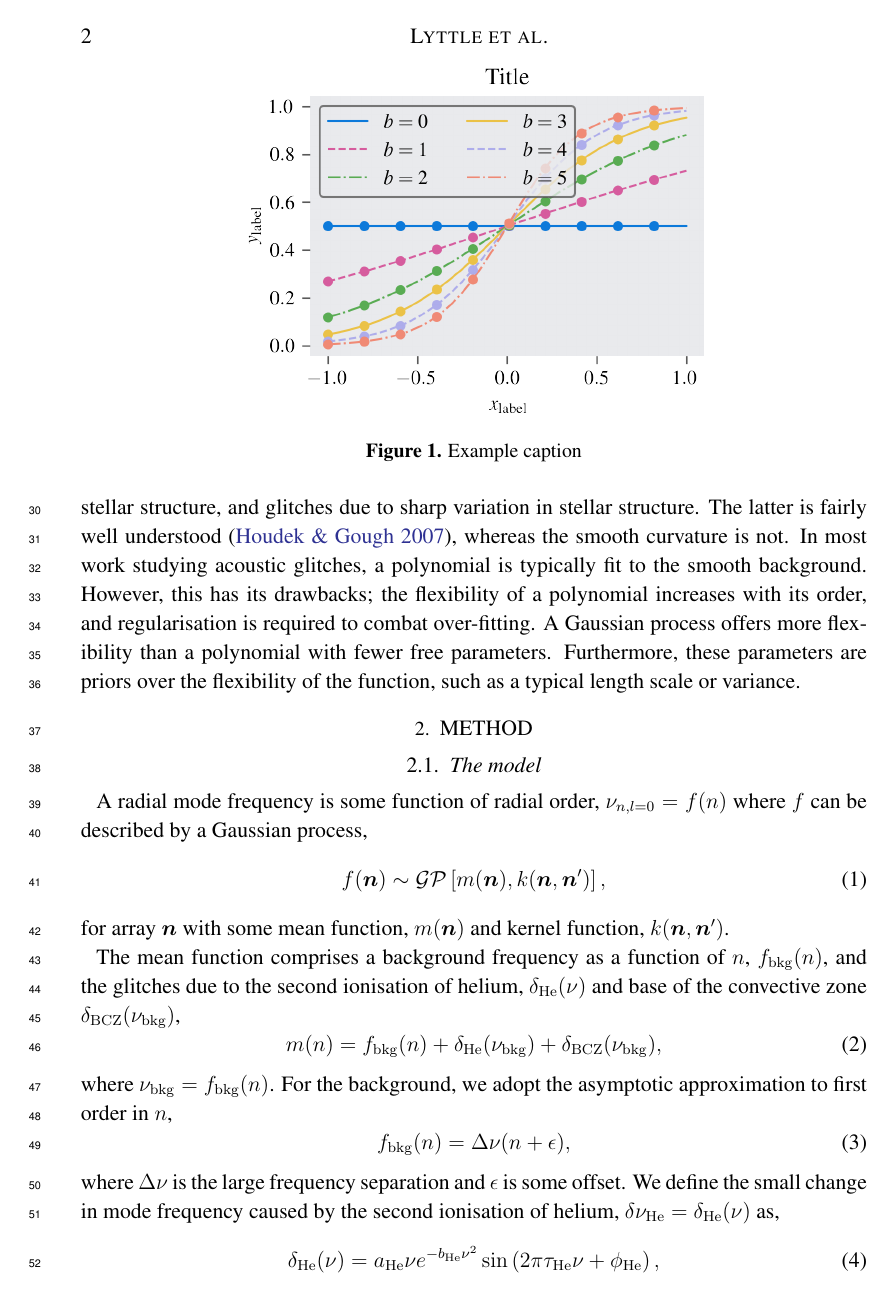
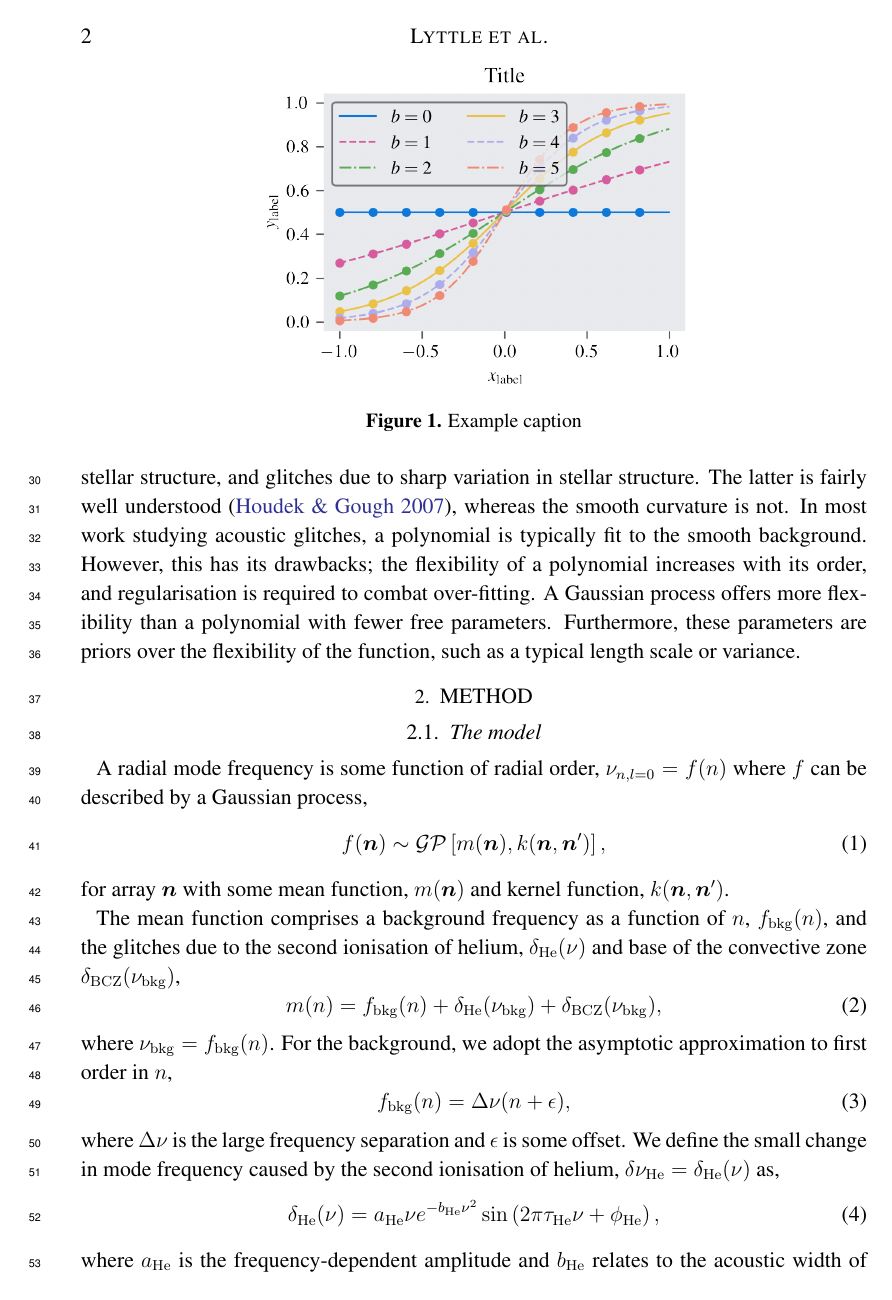
Before and after one commit to alexlyttle/asterion, a LaTeX paper (paper/aas/main.tex): page 2 of 6. Compiled offline with pdfLaTeX.

Commit message:
Change figure scale

```diff
--- a/paper/aas/main.tex
+++ b/paper/aas/main.tex
@@ -130,9 +130,9 @@
 
 %% Define figure width as a fraction of line width
 \ifmodern
-\newcommand{\figwidth}{0.6\linewidth}
+\newcommand{\figscale}{0.86}
 \else
-\newcommand{\figwidth}{1.0\linewidth}
+\newcommand{\figscale}{1.0}
 \fi
 
 %% Reintroduced the \received and \accepted commands from AASTeX v5.2
@@ -383,7 +383,7 @@ variance.
 
 \begin{figure}
     \centering
-    \includegraphics[width=\figwidth]{example-figure}
+    \includegraphics{example-figure}
     \caption{Example caption}
 \end{figure}
 
```
Also changed, not shown: paper/aas/main.pdf.
